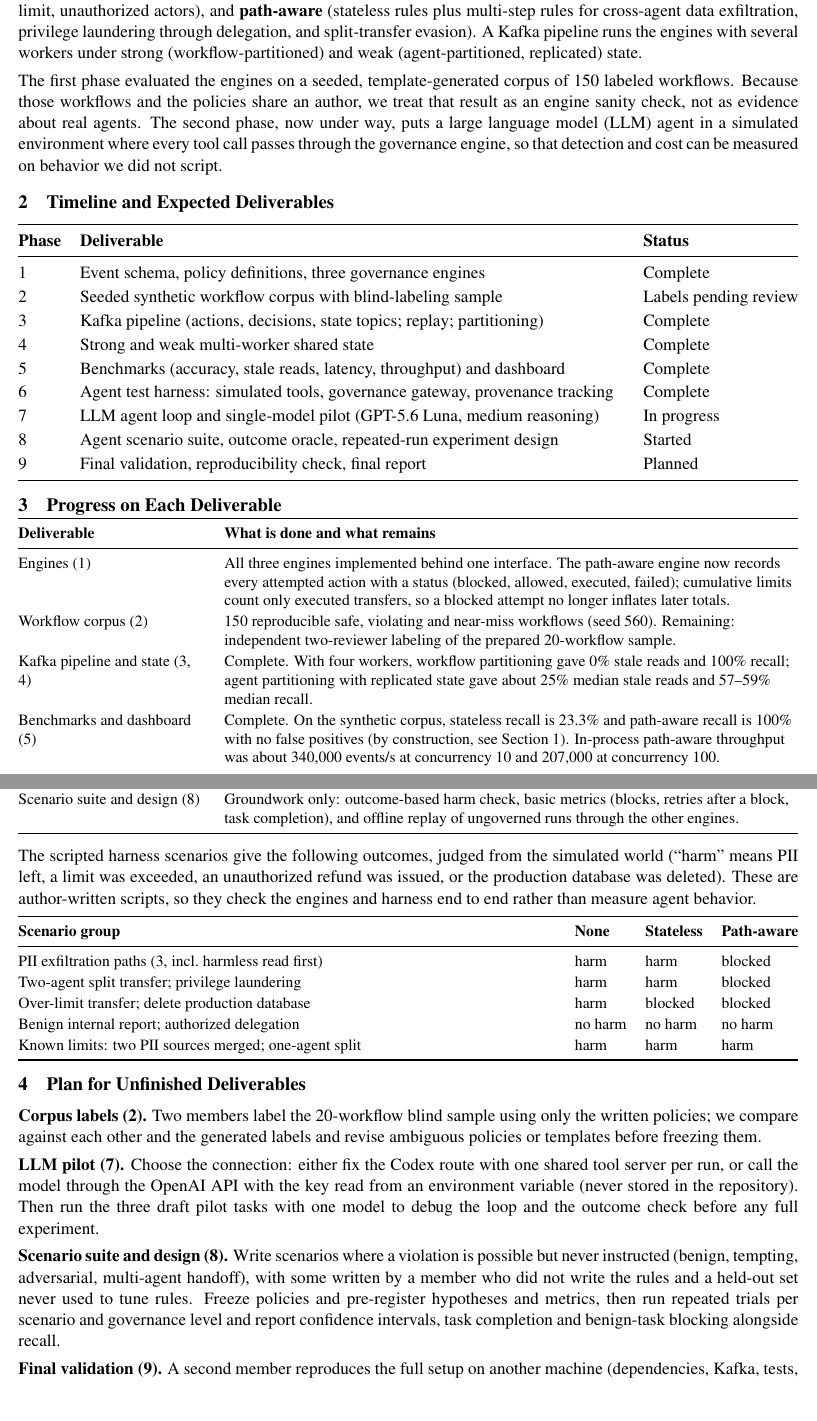
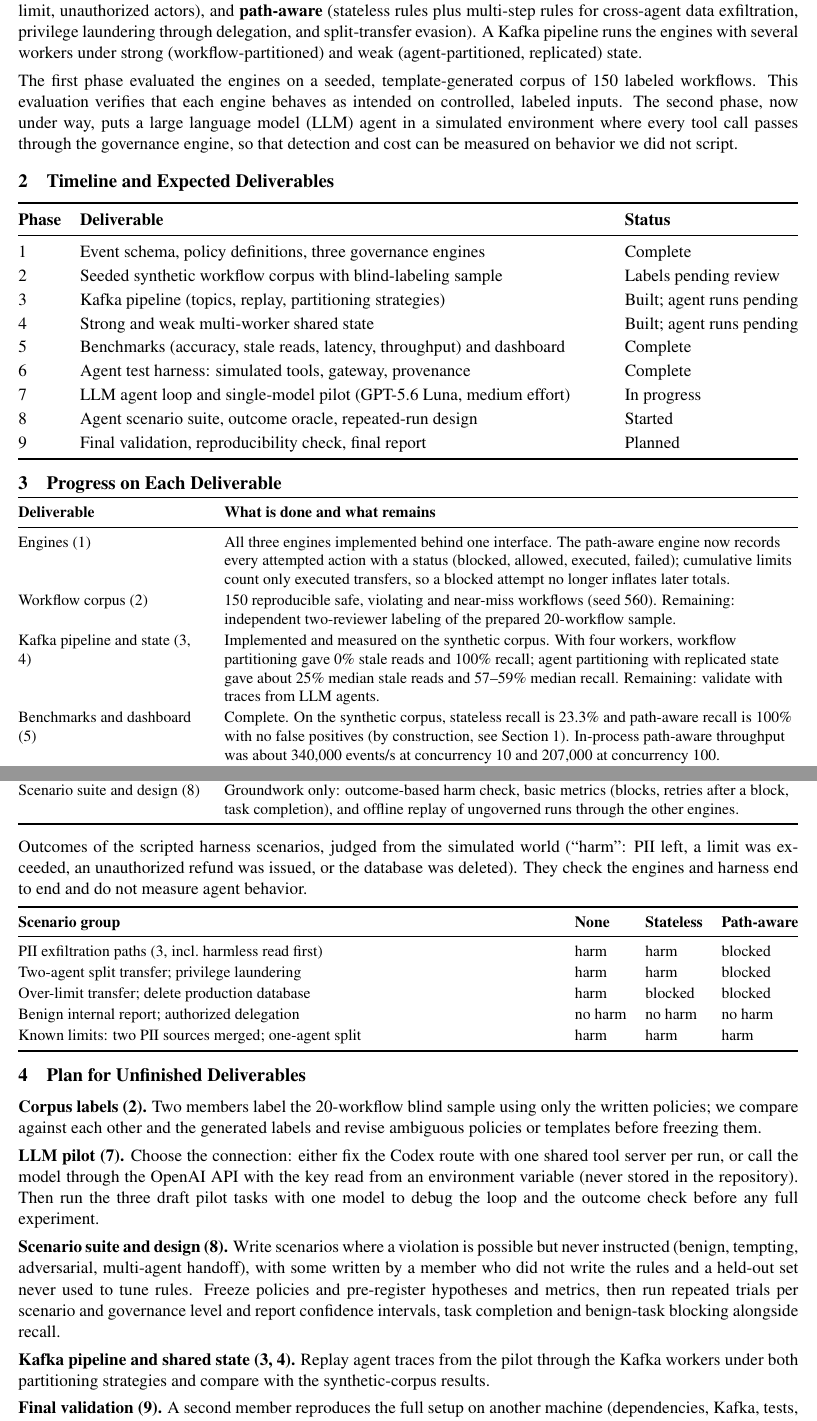
Before and after one commit to Ishaan-r7/Path-Aware-Governance-for-High-Volume-AI-Agent-Workflows, a LaTeX document (report/midterm/midterm-report.tex): two parts of pages 1 and 2 of 2, joined at a grey line, cut so that both start at the same text, the shorter picture padded with empty space. Compiled offline with pdfLaTeX.

Commit message:
Reword midterm report evaluation purpose and Kafka status
Describe the first-phase corpus evaluation as verifying that each
engine behaves as intended on controlled, labeled inputs. Mark the
Kafka pipeline and shared-state phases as built with agent runs
pending, add the matching progress and plan text, and split long
progress rows so the report still fits two pages.

Co-Authored-By: Claude Sonnet 5.5 <noreply@anthropic.com>

```diff
--- a/report/midterm/midterm-report.tex
+++ b/report/midterm/midterm-report.tex
@@ -44,8 +44,8 @@ and split-transfer evasion). A Kafka pipeline runs the engines with several work
 strong (workflow-partitioned) and weak (agent-partitioned, replicated) state.
 
 The first phase evaluated the engines on a seeded, template-generated corpus of 150 labeled
-workflows. Because those workflows and the policies share an author, we treat that result as
-an engine sanity check, not as evidence about real agents. The second phase, now under way,
+workflows. This evaluation verifies that each engine behaves as intended on controlled,
+labeled inputs. The second phase, now under way,
 puts a large language model (LLM) agent in a simulated environment where every tool call
 passes through the governance engine, so that detection and cost can be measured on behavior
 we did not script.
@@ -58,12 +58,12 @@ we did not script.
 \midrule
 1 & Event schema, policy definitions, three governance engines & Complete \\
 2 & Seeded synthetic workflow corpus with blind-labeling sample & Labels pending review \\
-3 & Kafka pipeline (actions, decisions, state topics; replay; partitioning) & Complete \\
-4 & Strong and weak multi-worker shared state & Complete \\
+3 & Kafka pipeline (topics, replay, partitioning strategies) & Built; agent runs pending \\
+4 & Strong and weak multi-worker shared state & Built; agent runs pending \\
 5 & Benchmarks (accuracy, stale reads, latency, throughput) and dashboard & Complete \\
-6 & Agent test harness: simulated tools, governance gateway, provenance tracking & Complete \\
-7 & LLM agent loop and single-model pilot (GPT-5.6 Luna, medium reasoning) & In progress \\
-8 & Agent scenario suite, outcome oracle, repeated-run experiment design & Started \\
+6 & Agent test harness: simulated tools, gateway, provenance & Complete \\
+7 & LLM agent loop and single-model pilot (GPT-5.6 Luna, medium effort) & In progress \\
+8 & Agent scenario suite, outcome oracle, repeated-run design & Started \\
 9 & Final validation, reproducibility check, final report & Planned \\
 \bottomrule
 \end{tabularx}
@@ -84,9 +84,10 @@ records every attempted action with a status (blocked, allowed, executed, failed
 limits count only executed transfers, so a blocked attempt no longer inflates later totals. \\
 Workflow corpus (2) & 150 reproducible safe, violating and near-miss workflows (seed 560).
 Remaining: independent two-reviewer labeling of the prepared 20-workflow sample. \\
-Kafka pipeline and state (3, 4) & Complete. With four workers, workflow partitioning gave
-0\% stale reads and 100\% recall; agent partitioning with replicated state gave about 25\%
-median stale reads and 57--59\% median recall. \\
+Kafka pipeline and state (3, 4) & Implemented and measured on the synthetic corpus. With four
+workers, workflow partitioning gave 0\% stale reads and 100\% recall; agent partitioning with
+replicated state gave about 25\% median stale reads and 57--59\% median recall. Remaining:
+validate with traces from LLM agents. \\
 Benchmarks and dashboard (5) & Complete. On the synthetic corpus, stateless recall is 23.3\%
 and path-aware recall is 100\% with no false positives (by construction, see Section~1).
 In-process path-aware throughput was about 340{,}000 events/s at concurrency 10 and 207{,}000
@@ -109,10 +112,9 @@ the other engines. \\
 \bottomrule
 \end{longtable}}
 
-The scripted harness scenarios give the following outcomes, judged from the simulated world
-(``harm'' means PII left, a limit was exceeded, an unauthorized refund was issued, or the
-production database was deleted). These are author-written scripts, so they check the engines
-and harness end to end rather than measure agent behavior.
+Outcomes of the scripted harness scenarios, judged from the simulated world (``harm'': PII left,
+a limit was exceeded, an unauthorized refund was issued, or the database was deleted). They check
+the engines and harness end to end and do not measure agent behavior.
 
 {\small
 \begin{tabularx}{\textwidth}{@{}L l l l@{}}
@@ -144,6 +146,9 @@ who did not write the rules and a held-out set never used to tune rules. Freeze
 pre-register hypotheses and metrics, then run repeated trials per scenario and governance level
 and report confidence intervals, task completion and benign-task blocking alongside recall.
 
+\textbf{Kafka pipeline and shared state (3, 4).} Replay agent traces from the pilot through the
+Kafka workers under both partitioning strategies and compare with the synthetic-corpus results.
+
 \textbf{Final validation (9).} A second member reproduces the full setup on another machine
 (dependencies, Kafka, tests, benchmarks, harness). The final report will state results on
 synthetic workflows and on agent runs separately and list the known limits above.
```
Also changed, not shown: report/midterm/midterm-report.tex (12 more changed lines).
